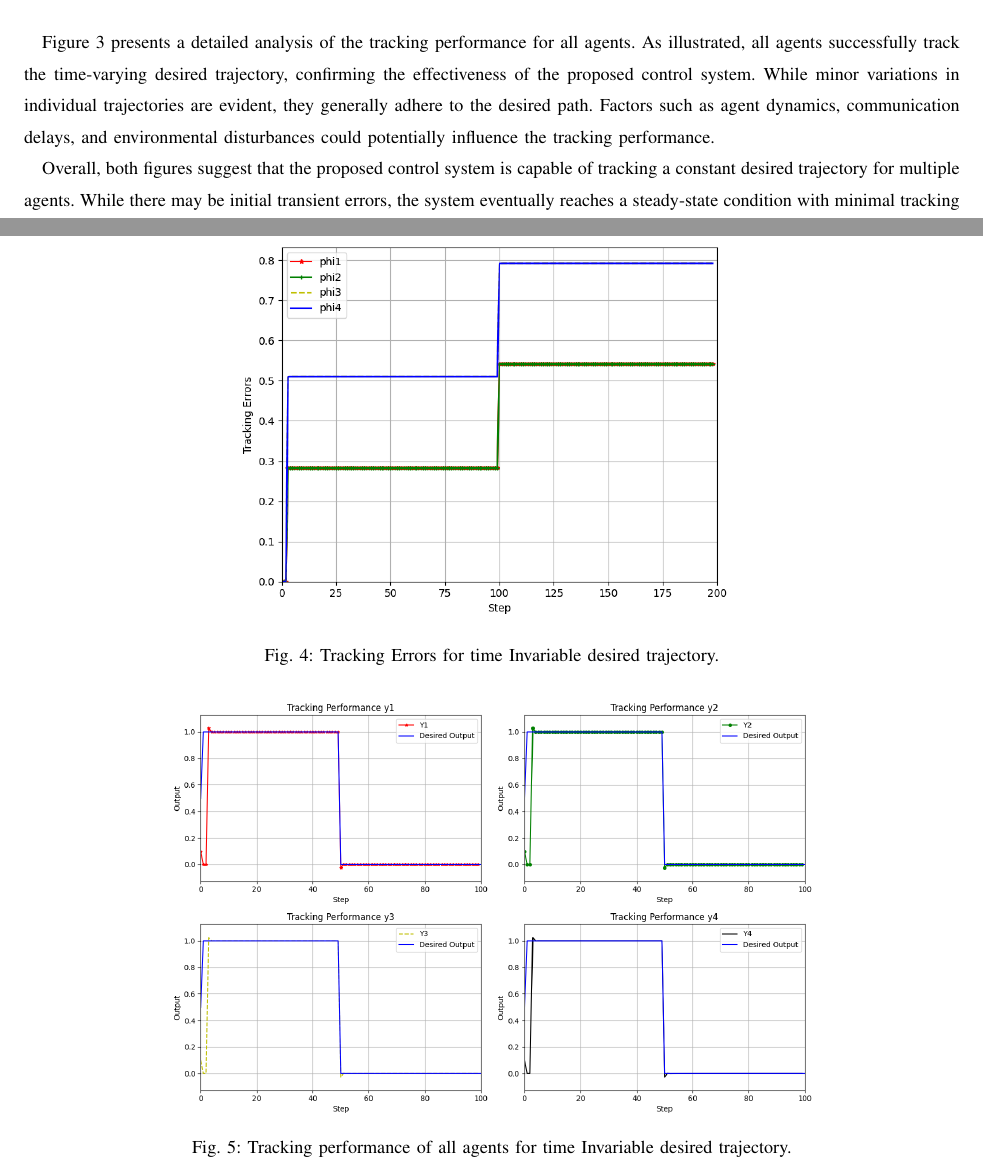
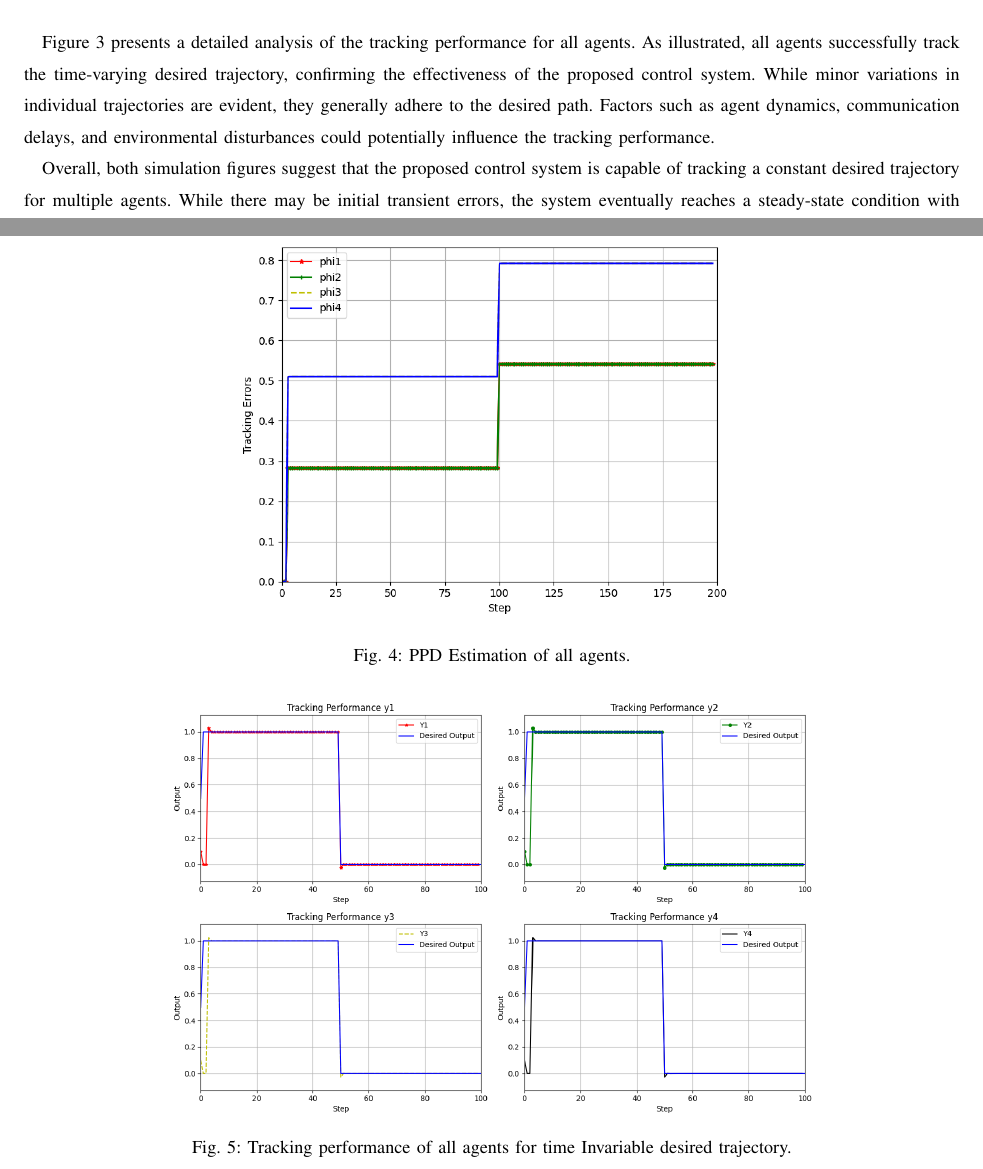
Before and after one commit to TonyBimenyi/First-Paper, a LaTeX paper (mfasmc.tex): two parts of pages 12 and 13 of 14, joined at a grey line, cut so that both start at the same text. Compiled offline with pdfLaTeX.

```diff
--- a/mfasmc.tex
+++ b/mfasmc.tex
@@ -772,7 +772,7 @@
 \begin{figure}[h!]
     \centering
     \includegraphics[width=0.6 \textwidth]{Figure_5.png}
-    \caption{Tracking Errors  for time Invariable desired trajectory.}
+    \caption{PPD Estimation of all agents.}
     \label{fig:figure_4} % Label for referencing the figure
 \end{figure}
 
@@ -783,7 +783,7 @@
     \label{fig:figure_5} % Label for referencing the figure
 \end{figure}
 
-Overall, both figures suggest that the proposed control system is capable of tracking a constant desired trajectory for multiple agents. While there may be initial transient errors, the system eventually reaches a steady-state condition with minimal tracking error. The variations in tracking performance among the agents highlight the potential influence of individual characteristics and external factors.
+Overall, both simulation figures suggest that the proposed control system is capable of tracking a constant desired trajectory for multiple agents. While there may be initial transient errors, the system eventually reaches a steady-state condition with minimal tracking error. The variations in tracking performance among the agents highlight the potential influence of individual characteristics and external factors.
 
 \section{Conclusion}
 
```
Also changed, not shown: mfasmc.pdf, 5 other files.
